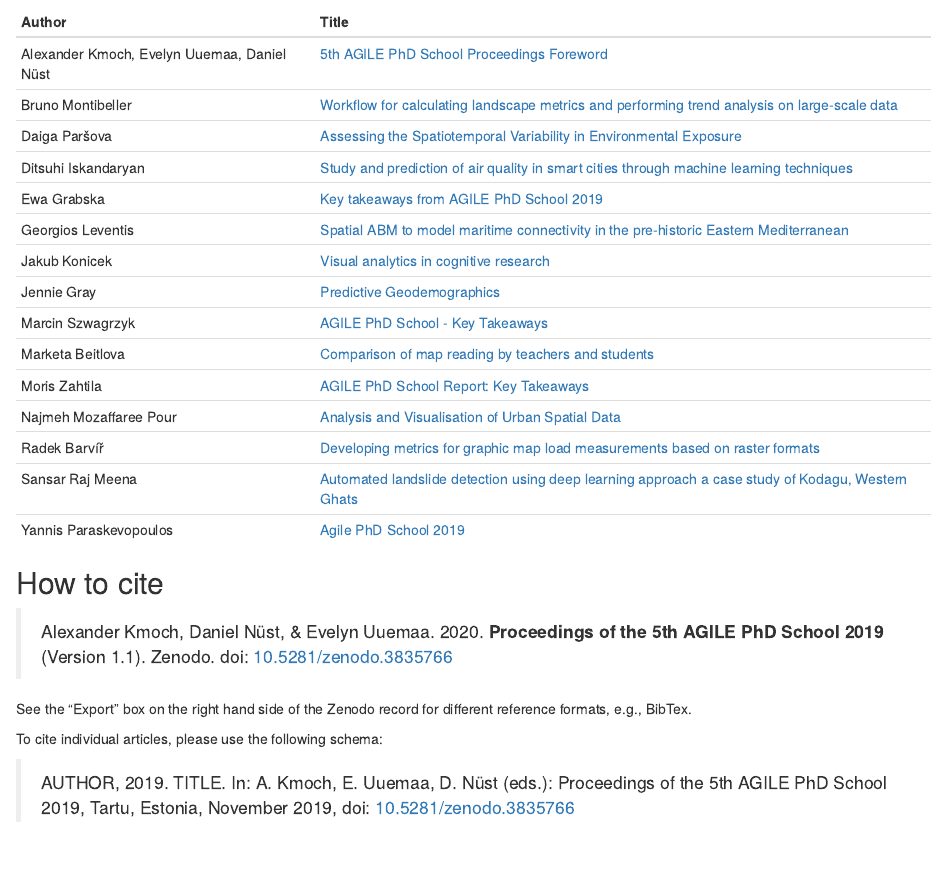
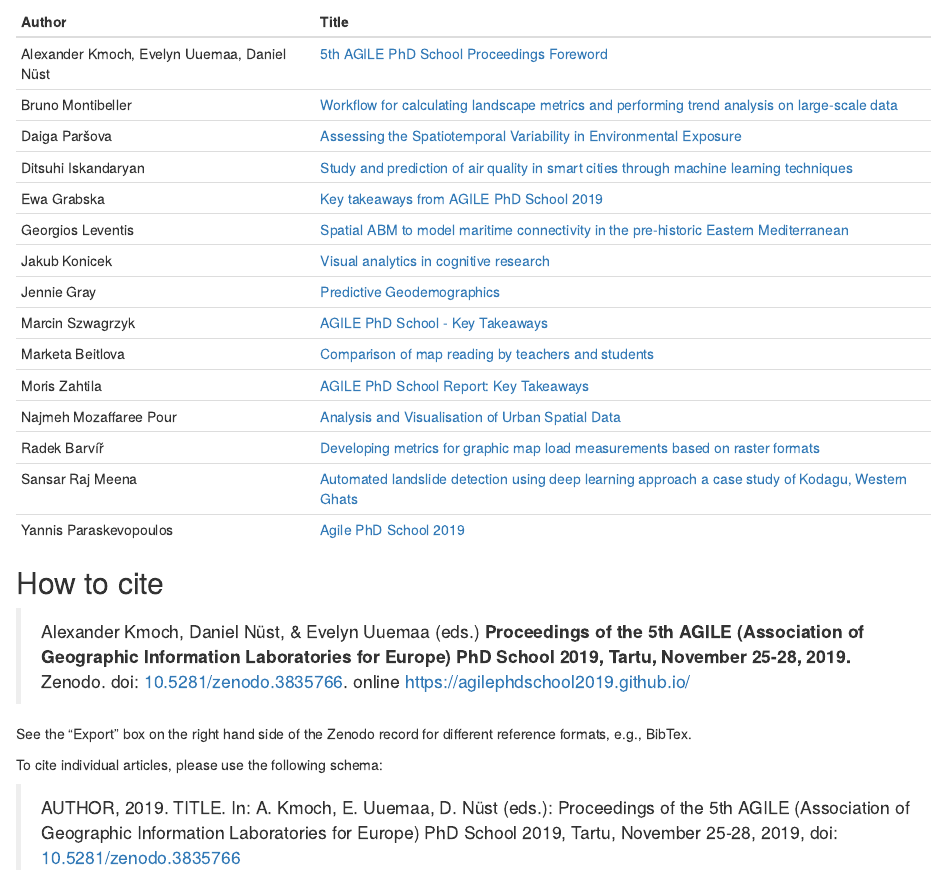
Before and after one commit to agilephdschool2019/agilephdschool2019.github.io, an R Markdown document (index.Rmd): the page in a window 1100 px wide, from 640 px down. The pictures show the output file index.html that the author committed with the source, opened offline.

Commit message:
final edits

```diff
--- a/index.Rmd
+++ b/index.Rmd
@@ -110,10 +110,10 @@ articles %>%
 
 ## How to cite
 
-> Alexander Kmoch, Daniel Nüst, & Evelyn Uuemaa. 2020. **Proceedings of the 5th AGILE PhD School 2019** (Version 1.1). Zenodo. doi: [10.5281/zenodo.3835766](https://doi.org/10.5281/zenodo.3835766)
+> Alexander Kmoch, Daniel Nüst, & Evelyn Uuemaa (eds.) **Proceedings of the 5th AGILE (Association of Geographic Information Laboratories for Europe) PhD School 2019, Tartu, November 25-28, 2019** Zenodo. doi: [10.5281/zenodo.3835766](https://doi.org/10.5281/zenodo.3835766) online [https://agilephdschool2019.github.io/](https://agilephdschool2019.github.io/)
 
 See the "Export" box on the right hand side of the Zenodo record for different reference formats, e.g., BibTex.
 
 To cite individual articles, please use the following schema:
 
-> AUTHOR, 2019. TITLE. In: A. Kmoch, E. Uuemaa, D. Nüst (eds.): Proceedings of the 5th AGILE PhD School 2019, Tartu, Estonia, November 2019, doi: [10.5281/zenodo.3835766](https://doi.org/10.5281/zenodo.3835766)
+> AUTHOR, 2019. TITLE. In: A. Kmoch, E. Uuemaa, D. Nüst (eds.): Proceedings of the 5th AGILE PhD School 2019, Tartu, November 2019, doi: [10.5281/zenodo.3835766](https://doi.org/10.5281/zenodo.3835766)
```
Also changed, not shown: index.html.
